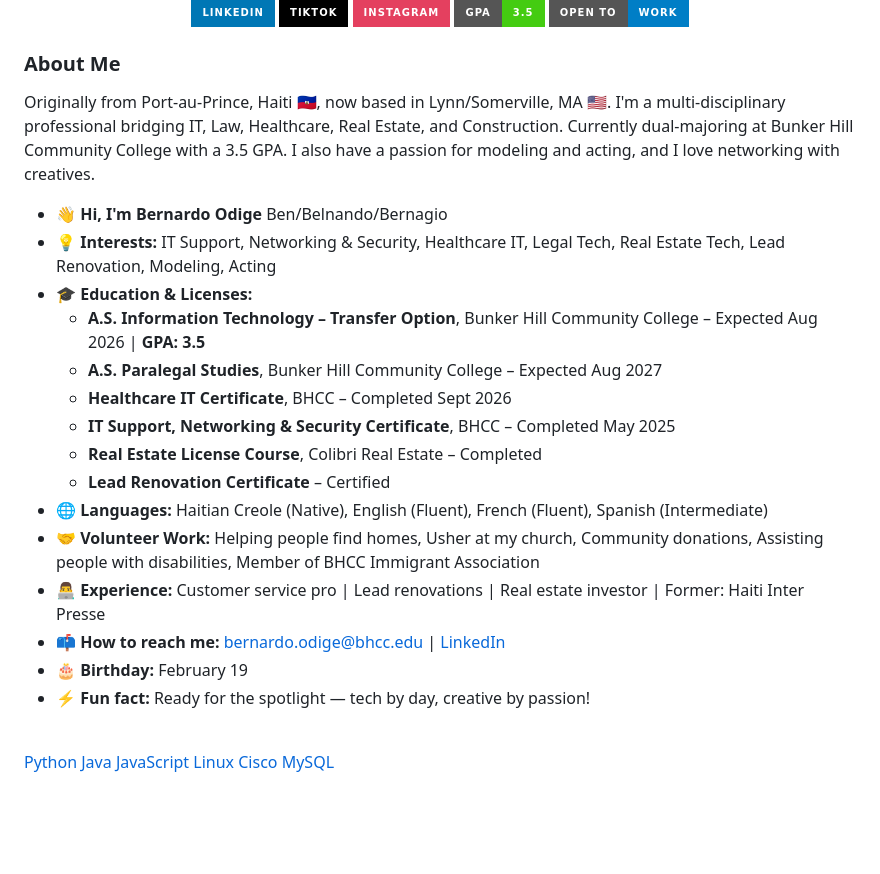
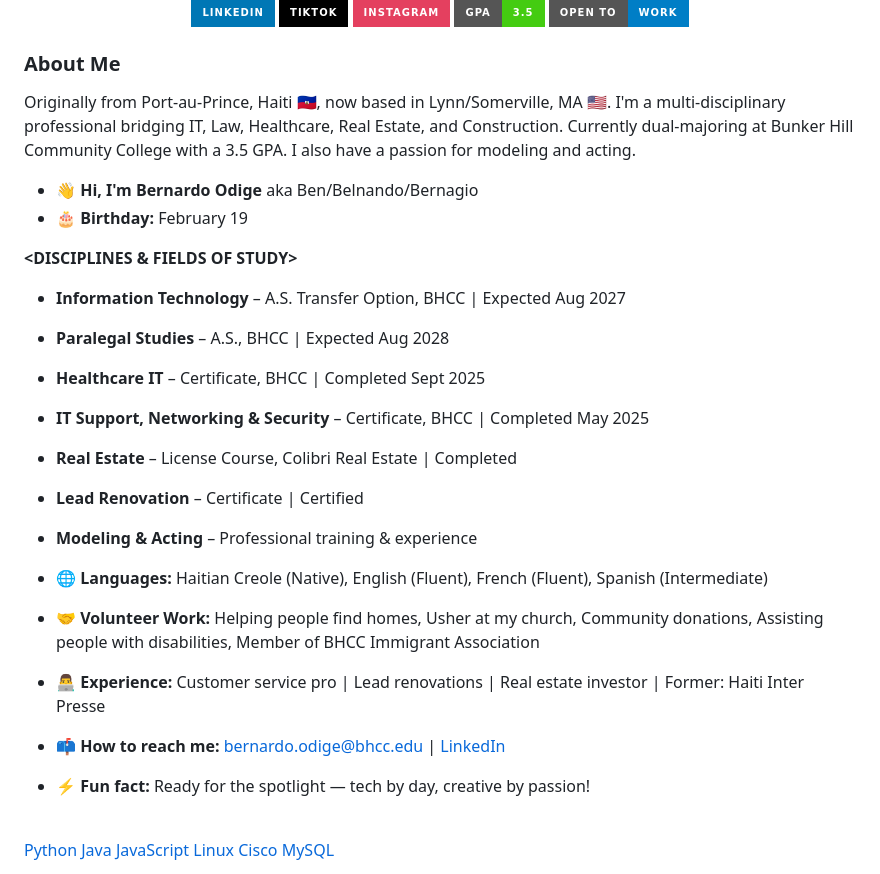
Before and after one commit to Odigeb/Odigeb, a Markdown page: README.md, the part around one of its changes. Drawn GitHub-style; badges without logos; blank space fills up the shorter version.

Commit message:
Update personal information in README
Removed education details and added birthday, disciplines, and fields of study.

```diff
--- a/README.md
+++ b/README.md
@@ -10,22 +10,24 @@
 </p>
 
 ### About Me
-Originally from Port-au-Prince, Haiti 🇭🇹, now based in Lynn/Somerville, MA 🇺🇸. I'm a multi-disciplinary professional bridging IT, Law, Healthcare, Real Estate, and Construction. Currently dual-majoring at Bunker Hill Community College with a 3.5 GPA. I also have a passion for modeling and acting, and I love networking with creatives.
+Originally from Port-au-Prince, Haiti 🇭🇹, now based in Lynn/Somerville, MA 🇺🇸. I'm a multi-disciplinary professional bridging IT, Law, Healthcare, Real Estate, and Construction. Currently dual-majoring at Bunker Hill Community College with a 3.5 GPA. I also have a passion for modeling and acting.
 
-- 👋 **Hi, I'm Bernardo Odige**  Ben/Belnando/Bernagio
-- 💡 **Interests:** IT Support, Networking & Security, Healthcare IT, Legal Tech, Real Estate Tech, Lead Renovation, Modeling, Acting
-- 🎓 **Education & Licenses:**
-    - **A.S. Information Technology – Transfer Option**, Bunker Hill Community College – Expected Aug 2026 | **GPA: 3.5**
-    - **A.S. Paralegal Studies**, Bunker Hill Community College – Expected Aug 2027
-    - **Healthcare IT Certificate**, BHCC – Completed Sept 2026
-    - **IT Support, Networking & Security Certificate**, BHCC – Completed May 2025
-    - **Real Estate License Course**, Colibri Real Estate – Completed
-    - **Lead Renovation Certificate** – Certified
+- 👋 **Hi, I'm Bernardo Odige** aka Ben/Belnando/Bernagio
+- 🎂 **Birthday:** February 19
+
+**<DISCIPLINES & FIELDS OF STUDY>**
+- **Information Technology** – A.S. Transfer Option, BHCC | Expected Aug 2027
+- **Paralegal Studies** – A.S., BHCC | Expected Aug 2028
+- **Healthcare IT** – Certificate, BHCC | Completed Sept 2025
+- **IT Support, Networking & Security** – Certificate, BHCC | Completed May 2025
+- **Real Estate** – License Course, Colibri Real Estate | Completed
+- **Lead Renovation** – Certificate | Certified
+- **Modeling & Acting** – Professional training & experience
+
 - 🌐 **Languages:** Haitian Creole (Native), English (Fluent), French (Fluent), Spanish (Intermediate)
 - 🤝 **Volunteer Work:** Helping people find homes, Usher at my church, Community donations, Assisting people with disabilities, Member of BHCC Immigrant Association
 - 👨‍💻 **Experience:** Customer service pro | Lead renovations | Real estate investor | Former: Haiti Inter Presse
 - 📫 **How to reach me:** bernardo.odige@bhcc.edu | [LinkedIn](https://www.linkedin.com/in/odigeb)
-- 🎂 **Birthday:** February 19
 - ⚡ **Fun fact:** Ready for the spotlight — tech by day, creative by passion!
 
 **<TECH STACK>**
```
Also changed, not shown: other parts of README.md (+0 -5 lines).
